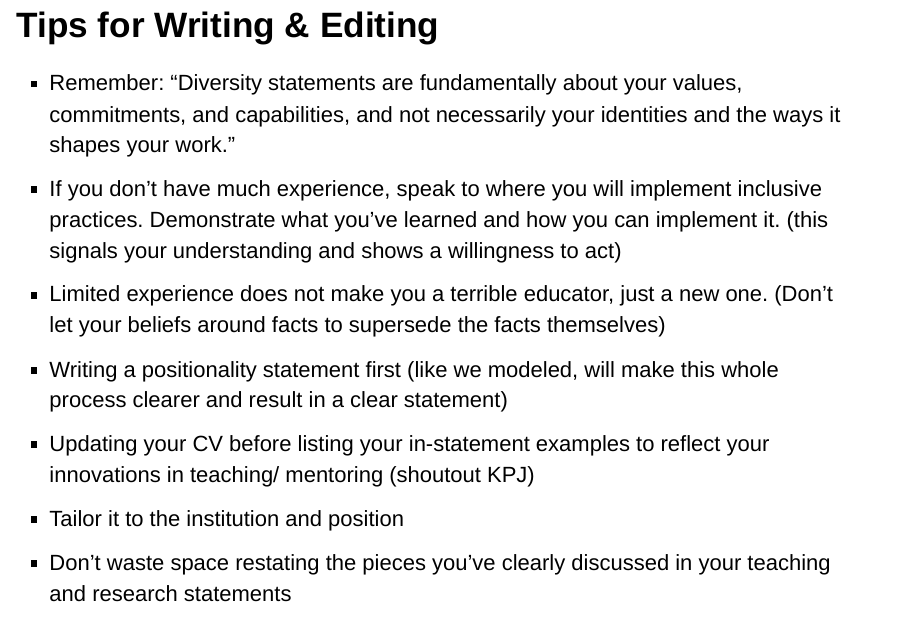
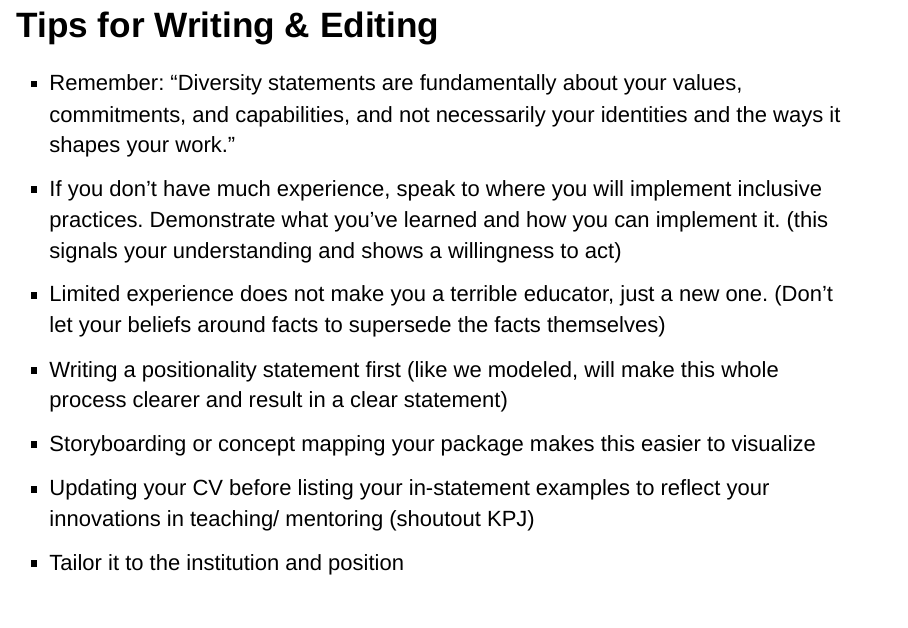
Before and after one commit to ChrisMantegna/diversity_statements, an R Markdown document (2025-ibis_diversity_statement_workshop.Rmd): page 26 of 30. Rendered offline with R 4.5, knitr and Pandoc, with nearby package versions; drawn as Slidy slides in place of the format the file asks for.

```diff
--- a/2025-ibis_diversity_statement_workshop.Rmd
+++ b/2025-ibis_diversity_statement_workshop.Rmd
@@ -136,6 +136,7 @@
 - If you don’t have much experience, speak to where you will implement inclusive practices. Demonstrate what you’ve learned and how you can implement it. (this signals your understanding and shows a willingness to act)
 - Limited experience does not make you a terrible educator, just a new one. (Don't let your beliefs around facts to supersede the facts themselves)
 - Writing a positionality statement first (like we modeled, will make this whole process clearer and result in a clear statement)
+- Storyboarding or concept mapping your package makes this easier to visualize
 - Updating your CV before listing your in-statement examples to reflect your innovations in teaching/ mentoring (shoutout KPJ)
 - Tailor it to the institution and position
 - Don't waste space restating the pieces you've clearly discussed in your teaching and research statements
```
Also changed, not shown: images/wheel_privilege.png (added), resources/example_uc_statement_biology.pdf (renamed from resources/uc_statement_example_biology.pdf), resources/examples_colgate_statement.pdf (added), resources/explainer_cornell_diversity_statementpdf.pdf (renamed from resources/cornell_diversity_statement_explainer.pdf), resources/explainer_uc_sandiego_diversity_statement.pdf (added), resources/guideline_university_pittsburgh_diversity_statment.pdf (renamed from resources/university_pittsburgh_diversity_statment_guidelines.pdf), resources/rubric_rutgers_diversity_statement.pdf (added), resources/rubruc_university_michigan_diversity_statement.pdf (added), resources/selected_additional_resources.pdf (added), resources/values_list.pdf (added), resources/values_list_2pager.pdf (added), resources/wheel_privilege_power_inclusive_teaching.pdf (added), resources/wheel_privilege_power_just1voice.pdf (added), resources/wheel_privilege_power_ukresearchinstitute.pdf (added), 1 other file.
